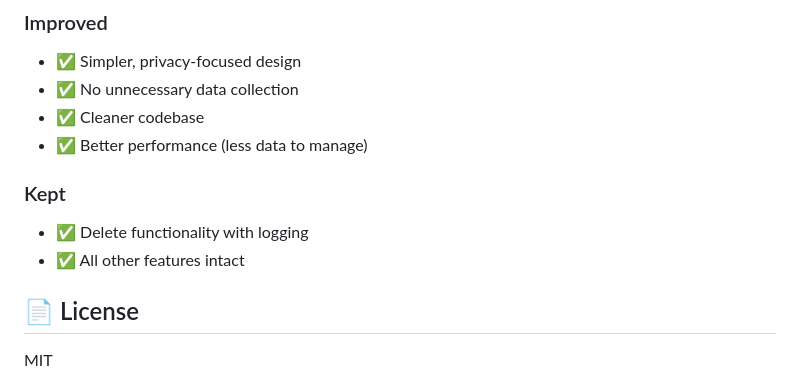
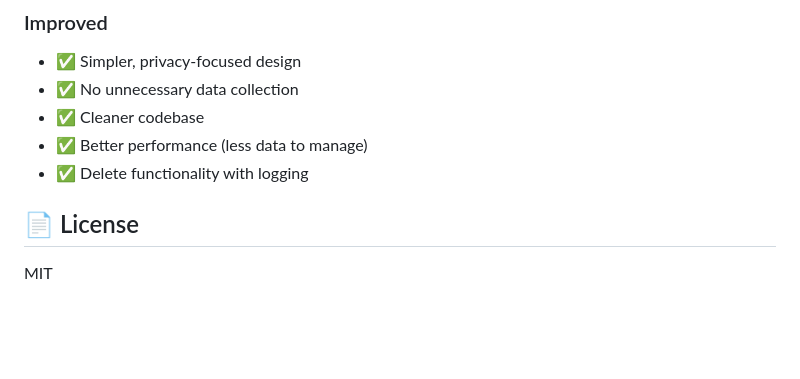
Before and after one commit to SreeSaranE/localtube, a Markdown page: README.md, the part around the change. GitHub-like rendering; blank space fills up the shorter version.

Commit message:
docs: Update README.md

```diff
--- a/README.md
+++ b/README.md
@@ -234,10 +234,7 @@ Supported formats:
 - ✅ No unnecessary data collection
 - ✅ Cleaner codebase
 - ✅ Better performance (less data to manage)
-
-### Kept
 - ✅ Delete functionality with logging
-- ✅ All other features intact
 
 ## 📄 License
 
```
